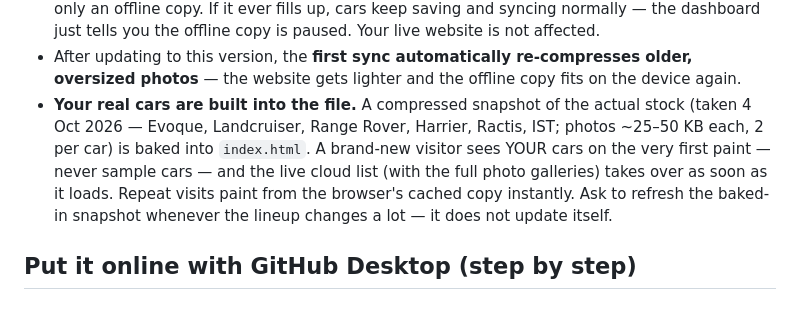
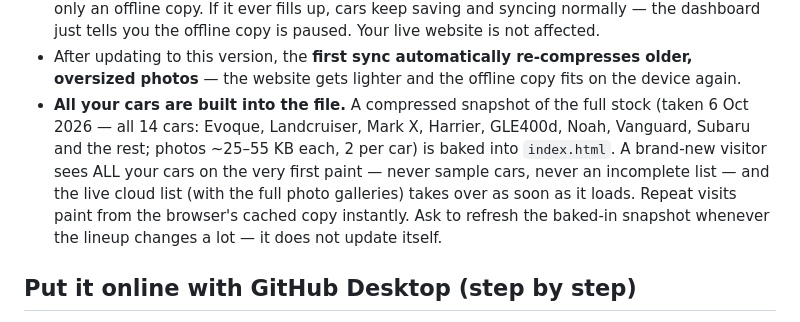
Before and after one commit to sudifenty/cheap-motors9, a Markdown page: README.md, the part around the change. GitHub-like rendering.

Commit message:
README: snapshot now contains all 14 cars (6 Oct)

```diff
--- a/README.md
+++ b/README.md
@@ -31,14 +31,15 @@ browser (≤760px JPEG, about 80–160 KB each, up to 6 per car).
 - After updating to this version, the **first sync automatically
   re-compresses older, oversized photos** — the website gets lighter and
   the offline copy fits on the device again.
-- **Your real cars are built into the file.** A compressed snapshot of the
-  actual stock (taken 4 Oct 2026 — Evoque, Landcruiser, Range Rover,
-  Harrier, Ractis, IST; photos ~25–50 KB each, 2 per car) is baked into
-  `index.html`. A brand-new visitor sees YOUR cars on the very first
-  paint — never sample cars — and the live cloud list (with the full
-  photo galleries) takes over as soon as it loads. Repeat visits paint
-  from the browser's cached copy instantly. Ask to refresh the baked-in
-  snapshot whenever the lineup changes a lot — it does not update itself.
+- **All your cars are built into the file.** A compressed snapshot of the
+  full stock (taken 6 Oct 2026 — all 14 cars: Evoque, Landcruiser, Mark X,
+  Harrier, GLE400d, Noah, Vanguard, Subaru and the rest; photos ~25–55 KB
+  each, 2 per car) is baked into `index.html`. A brand-new visitor sees
+  ALL your cars on the very first paint — never sample cars, never an
+  incomplete list — and the live cloud list (with the full photo
+  galleries) takes over as soon as it loads. Repeat visits paint from the
+  browser's cached copy instantly. Ask to refresh the baked-in snapshot
+  whenever the lineup changes a lot — it does not update itself.
 
 ## Put it online with GitHub Desktop (step by step)
 
```
